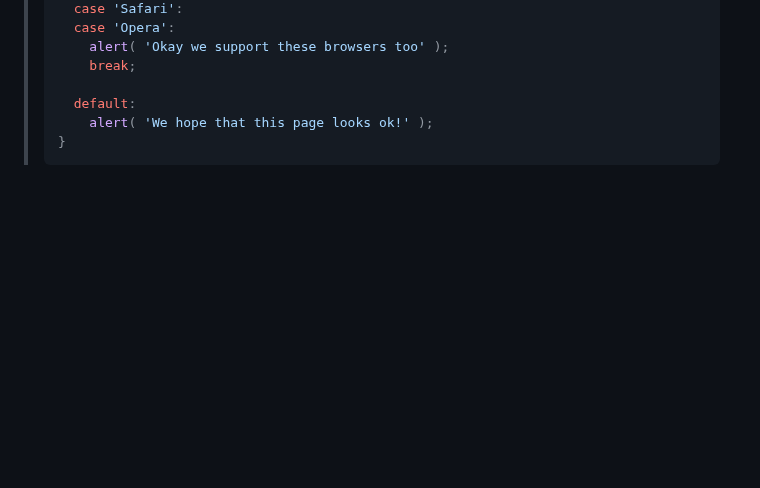
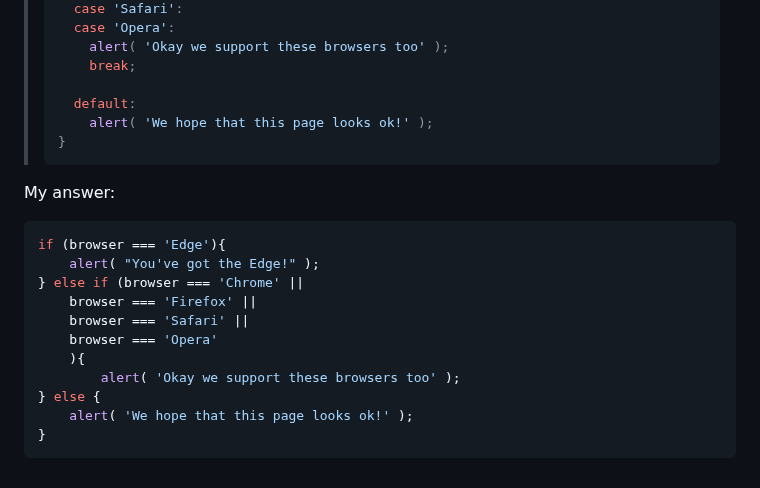
Before and after one commit to p2635/modern-js-tutorial, a Markdown page: Part1.md, the part around the change. GitHub-like rendering; blank space fills up the shorter version.

Commit message:
Switch task 1 completed

````diff
--- a/Part1.md
+++ b/Part1.md
@@ -522,3 +522,19 @@ After a few hours, I implemented a do-while loop with `repeatUntilCorrect2()`  w
 >     alert( 'We hope that this page looks ok!' );
 > }
 >```
+
+My answer:
+
+```js
+if (browser === 'Edge'){
+    alert( "You've got the Edge!" );
+} else if (browser === 'Chrome' ||
+    browser === 'Firefox' ||
+    browser === 'Safari' ||
+    browser === 'Opera'
+    ){
+        alert( 'Okay we support these browsers too' );
+} else {
+    alert( 'We hope that this page looks ok!' );
+}
+```
````
